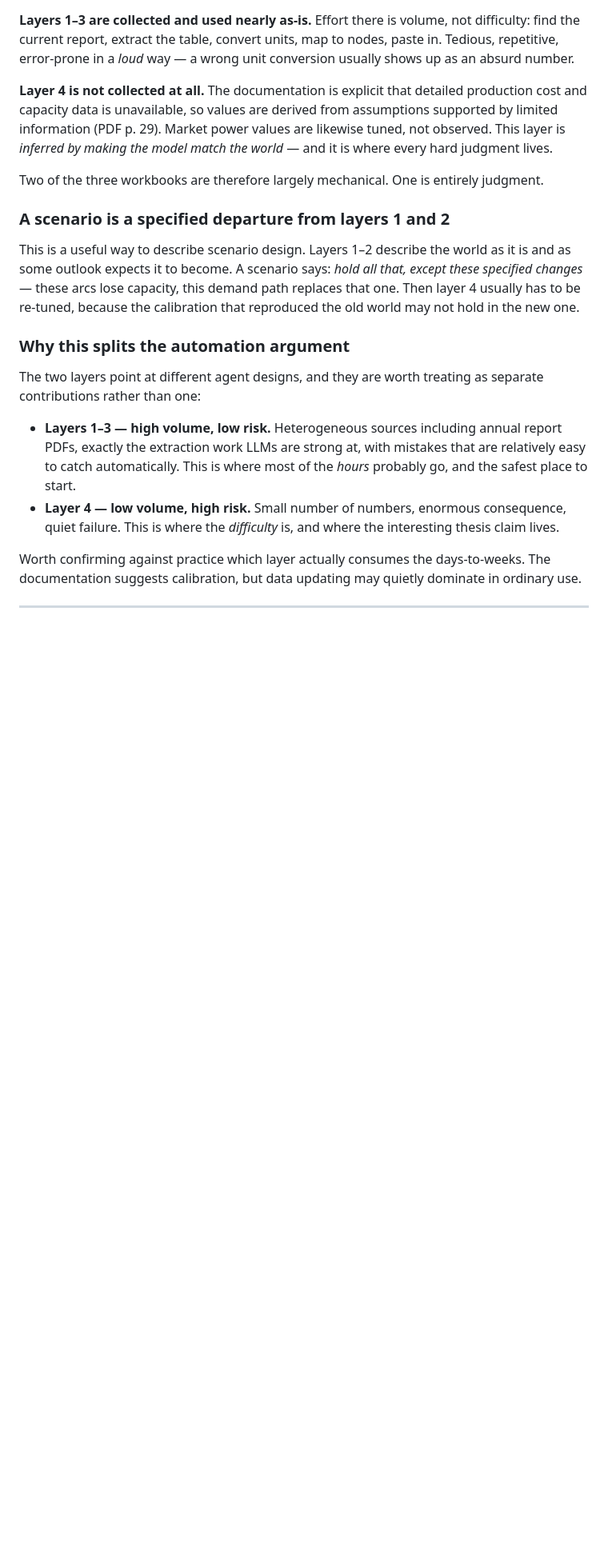
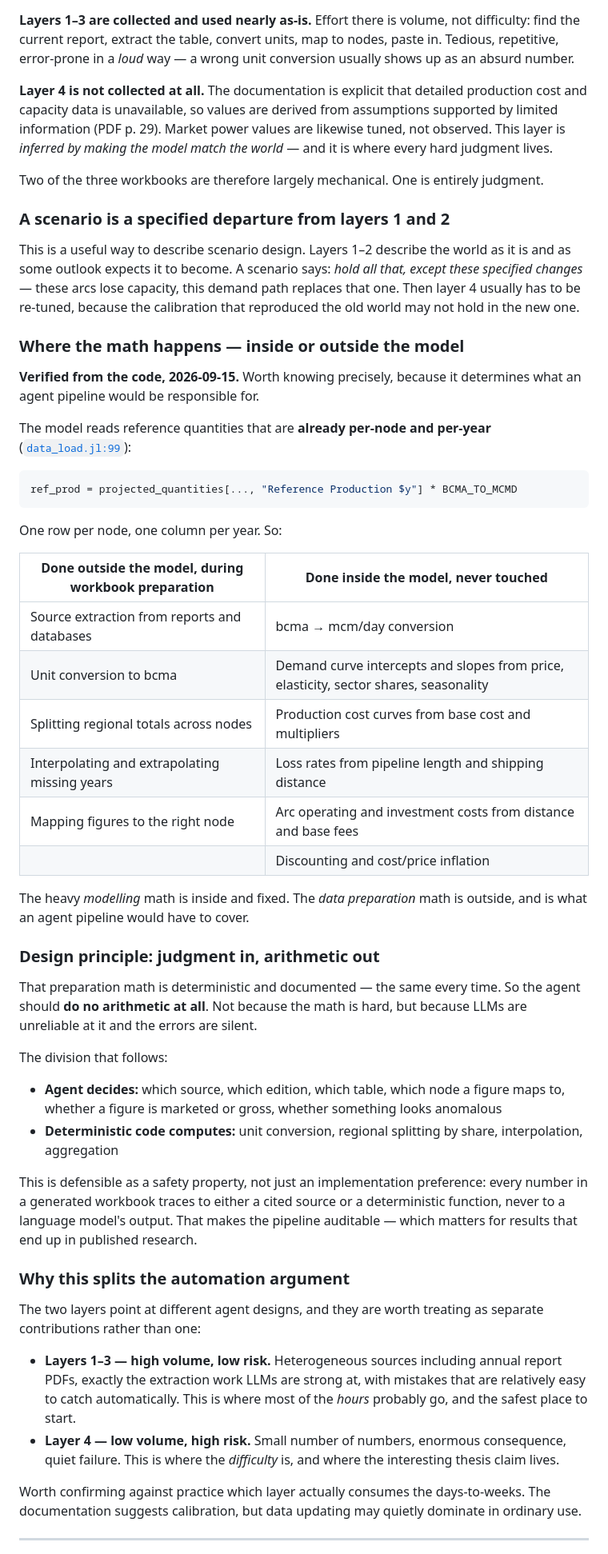
Before and after one commit to jorgenholt/GGM-agents, a Markdown page: docs/workflow-task-inventory.md, the part around the change. Shown at 80% size. Rendered like a GitHub page; blank space fills up the shorter version.

Commit message:
Pin down where data preparation math happens, and derive a design principle
The model reads already-split, already-interpolated per-node values, so
regional splitting and interpolation happen during workbook preparation, not
in the model. That work would fall to an agent pipeline.

Since it is deterministic, the agent should do no arithmetic: judgment in,
arithmetic out. Every generated number then traces to a cited source or a
deterministic function, which makes the pipeline auditable.

Co-Authored-By: Claude Opus 5 <noreply@anthropic.com>

````diff
--- a/docs/workflow-task-inventory.md
+++ b/docs/workflow-task-inventory.md
@@ -57,6 +57,50 @@ This is a useful way to describe scenario design. Layers 1–2 describe the worl
 outlook expects it to become. A scenario says: *hold all that, except these specified changes* —
 these arcs lose capacity, this demand path replaces that one. Then layer 4 usually has to be
 re-tuned, because the calibration that reproduced the old world may not hold in the new one.
+
+### Where the math happens — inside or outside the model
+
+**Verified from the code, 2026-09-15.** Worth knowing precisely, because it determines what an agent
+pipeline would be responsible for.
+
+The model reads reference quantities that are **already per-node and per-year**
+([`data_load.jl:99`](../ggm/GlobalGasModel/src/SubModules/data_load.jl#L99)):
+
+```julia
+ref_prod = projected_quantities[..., "Reference Production $y"] * BCMA_TO_MCMD
+```
+
+One row per node, one column per year. So:
+
+| Done **outside** the model, during workbook preparation | Done **inside** the model, never touched |
+|---|---|
+| Source extraction from reports and databases | bcma → mcm/day conversion |
+| Unit conversion to bcma | Demand curve intercepts and slopes from price, elasticity, sector shares, seasonality |
+| Splitting regional totals across nodes | Production cost curves from base cost and multipliers |
+| Interpolating and extrapolating missing years | Loss rates from pipeline length and shipping distance |
+| Mapping figures to the right node | Arc operating and investment costs from distance and base fees |
+| | Discounting and cost/price inflation |
+
+The heavy *modelling* math is inside and fixed. The *data preparation* math is outside, and is what an
+agent pipeline would have to cover.
+
+### Design principle: judgment in, arithmetic out
+
+That preparation math is deterministic and documented — the same every time. So the agent should
+**do no arithmetic at all**. Not because the math is hard, but because LLMs are unreliable at it and
+the errors are silent.
+
+The division that follows:
+
+- **Agent decides:** which source, which edition, which table, which node a figure maps to, whether
+  a figure is marketed or gross, whether something looks anomalous
+- **Deterministic code computes:** unit conversion, regional splitting by share, interpolation,
+  aggregation
+
+This is defensible as a safety property, not just an implementation preference: every number in a
+generated workbook traces to either a cited source or a deterministic function, never to a language
+model's output. That makes the pipeline auditable — which matters for results that end up in
+published research.
 
 ### Why this splits the automation argument
 
````
